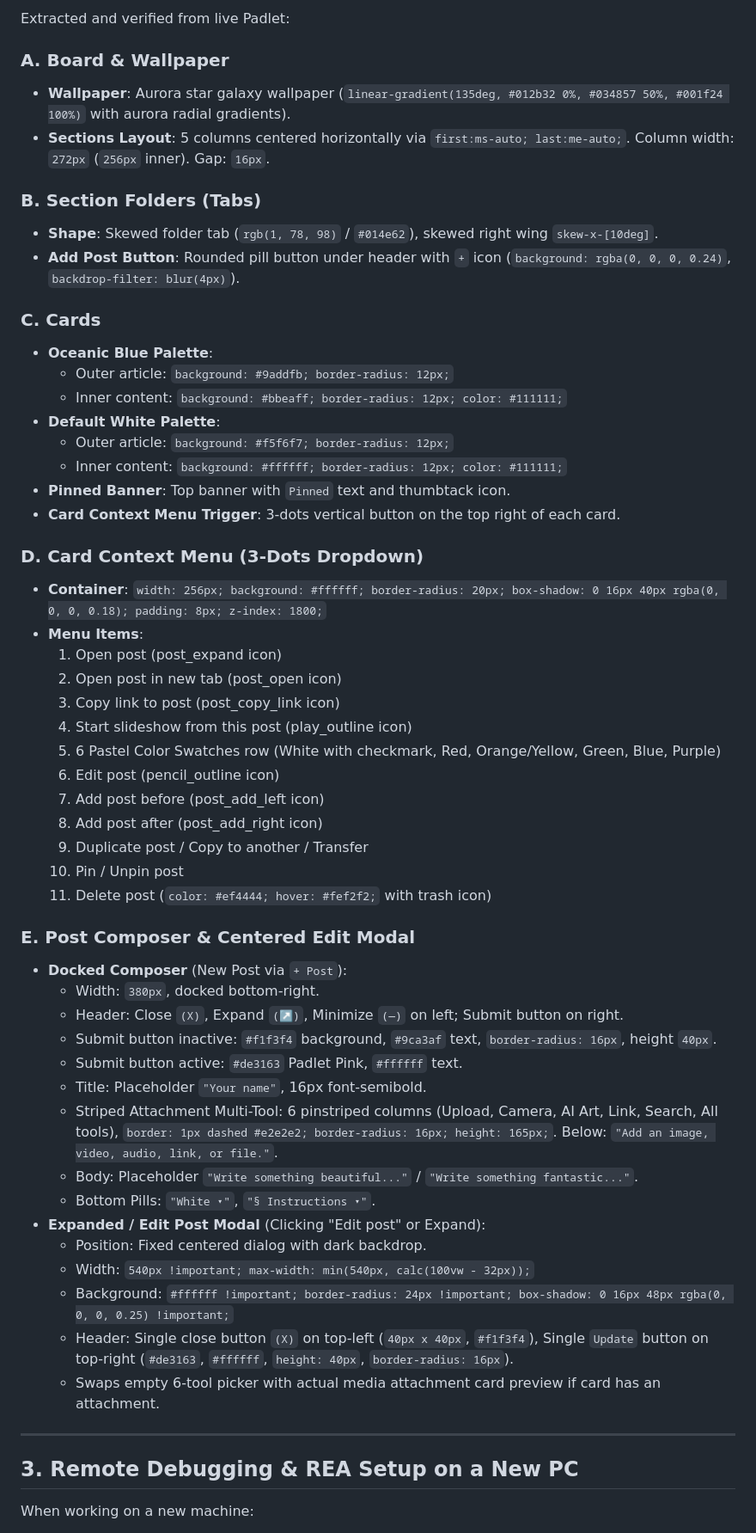
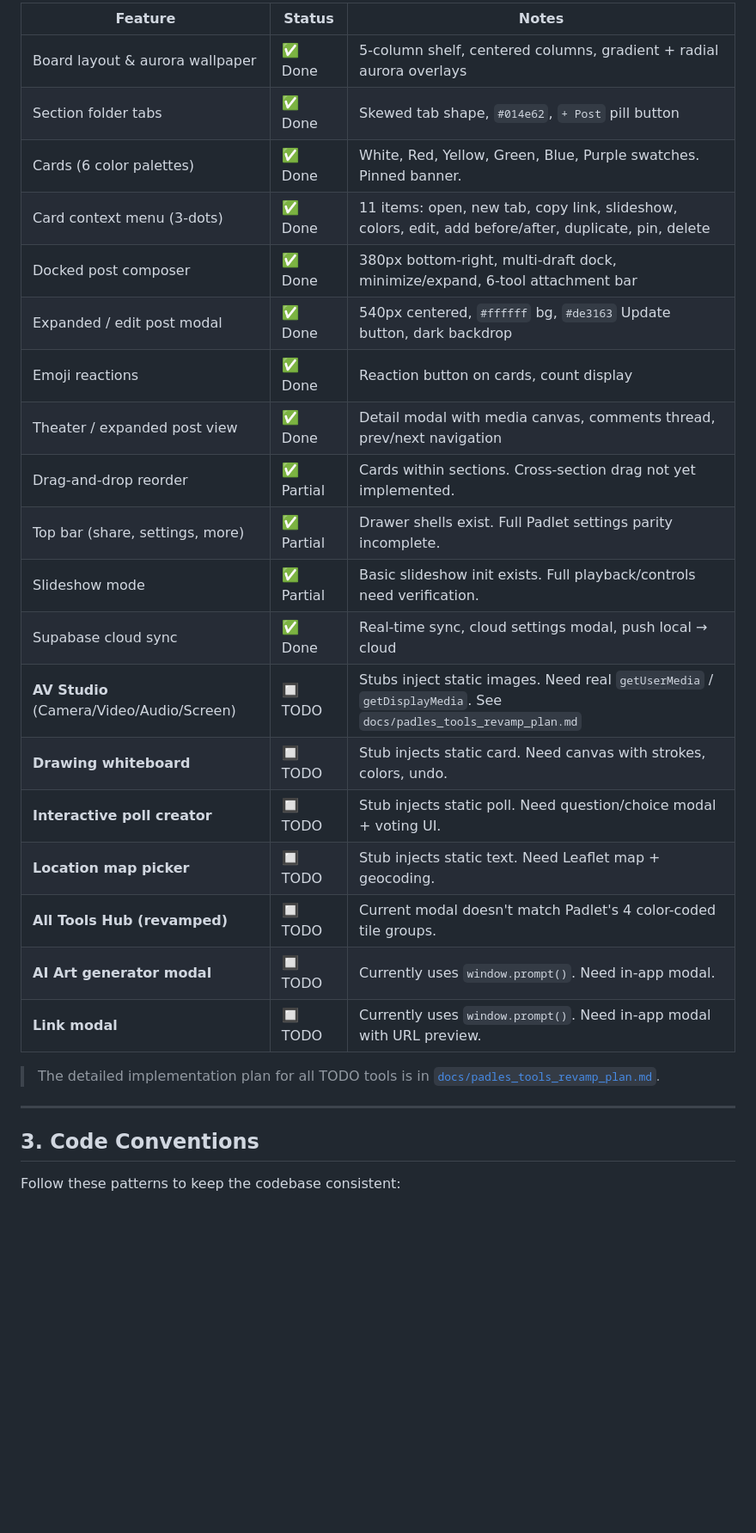
Before and after one commit to fluffykitten/padles, a Markdown page: AGENTS.md, the part around one of its changes. Shown at 86% size. GitHub-like rendering; blank space fills up the shorter version.

Commit message:
docs: revamp AGENTS.md operating manual and archive outdated blueprint spec

```diff
--- a/AGENTS.md
+++ b/AGENTS.md
@@ -42,59 +49,31 @@
 
-Extracted and verified from live Padlet:
+| Feature | Status | Notes |
+|---|---|---|
+| Board layout & aurora wallpaper | ✅ Done | 5-column shelf, centered columns, gradient + radial aurora overlays |
+| Section folder tabs | ✅ Done | Skewed tab shape, `#014e62`, `+ Post` pill button |
+| Cards (6 color palettes) | ✅ Done | White, Red, Yellow, Green, Blue, Purple swatches. Pinned banner. |
+| Card context menu (3-dots) | ✅ Done | 11 items: open, new tab, copy link, slideshow, colors, edit, add before/after, duplicate, pin, delete |
+| Docked post composer | ✅ Done | 380px bottom-right, multi-draft dock, minimize/expand, 6-tool attachment bar |
+| Expanded / edit post modal | ✅ Done | 540px centered, `#ffffff` bg, `#de3163` Update button, dark backdrop |
+| Emoji reactions | ✅ Done | Reaction button on cards, count display |
+| Theater / expanded post view | ✅ Done | Detail modal with media canvas, comments thread, prev/next navigation |
+| Drag-and-drop reorder | ✅ Partial | Cards within sections. Cross-section drag not yet implemented. |
+| Top bar (share, settings, more) | ✅ Partial | Drawer shells exist. Full Padlet settings parity incomplete. |
+| Slideshow mode | ✅ Partial | Basic slideshow init exists. Full playback/controls need verification. |
+| Supabase cloud sync | ✅ Done | Real-time sync, cloud settings modal, push local → cloud |
+| **AV Studio** (Camera/Video/Audio/Screen) | 🔲 TODO | Stubs inject static images. Need real `getUserMedia` / `getDisplayMedia`. See `docs/padles_tools_revamp_plan.md` |
+| **Drawing whiteboard** | 🔲 TODO | Stub injects static card. Need canvas with strokes, colors, undo. |
+| **Interactive poll creator** | 🔲 TODO | Stub injects static poll. Need question/choice modal + voting UI. |
+| **Location map picker** | 🔲 TODO | Stub injects static text. Need Leaflet map + geocoding. |
+| **All Tools Hub (revamped)** | 🔲 TODO | Current modal doesn't match Padlet's 4 color-coded tile groups. |
+| **AI Art generator modal** | 🔲 TODO | Currently uses `window.prompt()`. Need in-app modal. |
+| **Link modal** | 🔲 TODO | Currently uses `window.prompt()`. Need in-app modal with URL preview. |
 
-### A. Board & Wallpaper
-- **Wallpaper**: Aurora star galaxy wallpaper (`linear-gradient(135deg, #012b32 0%, #034857 50%, #001f24 100%)` with aurora radial gradients).
-- **Sections Layout**: 5 columns centered horizontally via `first:ms-auto; last:me-auto;`. Column width: `272px` (`256px` inner). Gap: `16px`.
-
-### B. Section Folders (Tabs)
-- **Shape**: Skewed folder tab (`rgb(1, 78, 98)` / `#014e62`), skewed right wing `skew-x-[10deg]`.
-- **Add Post Button**: Rounded pill button under header with `+` icon (`background: rgba(0, 0, 0, 0.24)`, `backdrop-filter: blur(4px)`).
-
-### C. Cards
-- **Oceanic Blue Palette**:
-  - Outer article: `background: #9addfb; border-radius: 12px;`
-  - Inner content: `background: #bbeaff; border-radius: 12px; color: #111111;`
-- **Default White Palette**:
-  - Outer article: `background: #f5f6f7; border-radius: 12px;`
-  - Inner content: `background: #ffffff; border-radius: 12px; color: #111111;`
-- **Pinned Banner**: Top banner with `Pinned` text and thumbtack icon.
-- **Card Context Menu Trigger**: 3-dots vertical button on the top right of each card.
-
-### D. Card Context Menu (3-Dots Dropdown)
-- **Container**: `width: 256px; background: #ffffff; border-radius: 20px; box-shadow: 0 16px 40px rgba(0, 0, 0, 0.18); padding: 8px; z-index: 1800;`
-- **Menu Items**:
-  1. Open post (post_expand icon)
-  2. Open post in new tab (post_open icon)
-  3. Copy link to post (post_copy_link icon)
-  4. Start slideshow from this post (play_outline icon)
-  5. 6 Pastel Color Swatches row (White with checkmark, Red, Orange/Yellow, Green, Blue, Purple)
-  6. Edit post (pencil_outline icon)
-  7. Add post before (post_add_left icon)
-  8. Add post after (post_add_right icon)
-  9. Duplicate post / Copy to another / Transfer
-  10. Pin / Unpin post
-  11. Delete post (`color: #ef4444; hover: #fef2f2;` with trash icon)
-
-### E. Post Composer & Centered Edit Modal
-- **Docked Composer** (New Post via `+ Post`):
-  - Width: `380px`, docked bottom-right.
-  - Header: Close `(X)`, Expand `(↗)`, Minimize `(—)` on left; Submit button on right.
-  - Submit button inactive: `#f1f3f4` background, `#9ca3af` text, `border-radius: 16px`, height `40px`.
-  - Submit button active: `#de3163` Padlet Pink, `#ffffff` text.
-  - Title: Placeholder `"Your name"`, 16px font-semibold.
-  - Striped Attachment Multi-Tool: 6 pinstriped columns (Upload, Camera, AI Art, Link, Search, All tools), `border: 1px dashed #e2e2e2; border-radius: 16px; height: 165px;`. Below: `"Add an image, video, audio, link, or file."`.
-  - Body: Placeholder `"Write something beautiful..."` / `"Write something fantastic..."`.
-  - Bottom Pills: `"White ▾"`, `"§ Instructions ▾"`.
-- **Expanded / Edit Post Modal** (Clicking "Edit post" or Expand):
-  - Position: Fixed centered dialog with dark backdrop.
-  - Width: `540px !important; max-width: min(540px, calc(100vw - 32px));`
-  - Background: `#ffffff !important; border-radius: 24px !important; box-shadow: 0 16px 48px rgba(0, 0, 0, 0.25) !important;`
-  - Header: Single close button `(X)` on top-left (`40px x 40px`, `#f1f3f4`), Single `Update` button on top-right (`#de3163`, `#ffffff`, `height: 40px`, `border-radius: 16px`).
-  - Swaps empty 6-tool picker with actual media attachment card preview if card has an attachment.
+> The detailed implementation plan for all TODO tools is in [`docs/padles_tools_revamp_plan.md`](docs/padles_tools_revamp_plan.md).
 
 ---
 
-## 3. Remote Debugging & REA Setup on a New PC
+## 3. Code Conventions
 
-When working on a new machine:
+Follow these patterns to keep the codebase consistent:
 
```
Also changed, not shown: other parts of AGENTS.md (+154 -44 lines), docs/archive/padles_pixel_perfect_clone_specification_antigravity_blueprint.md (renamed from padles_pixel_perfect_clone_specification_antigravity_blueprint.md).
